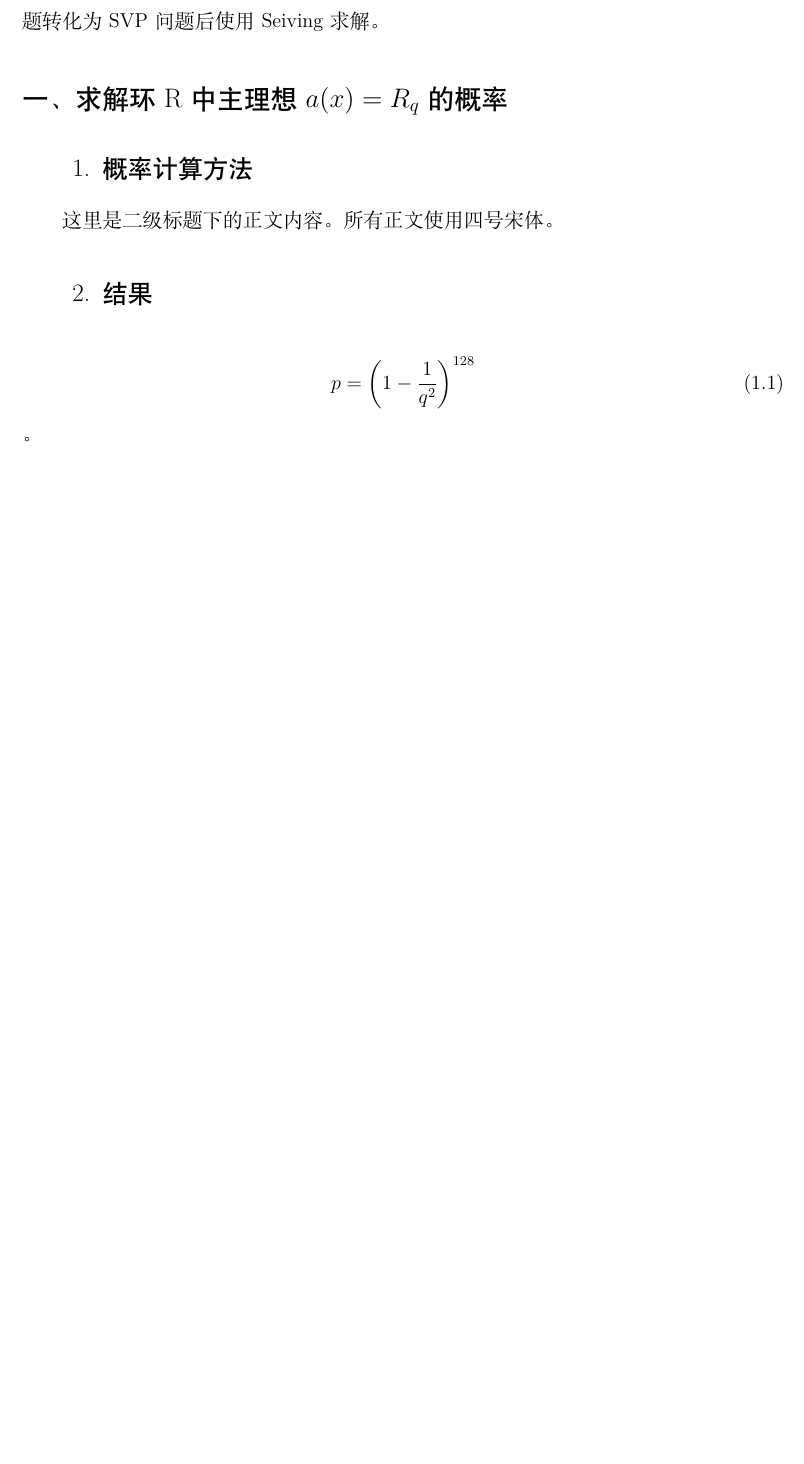
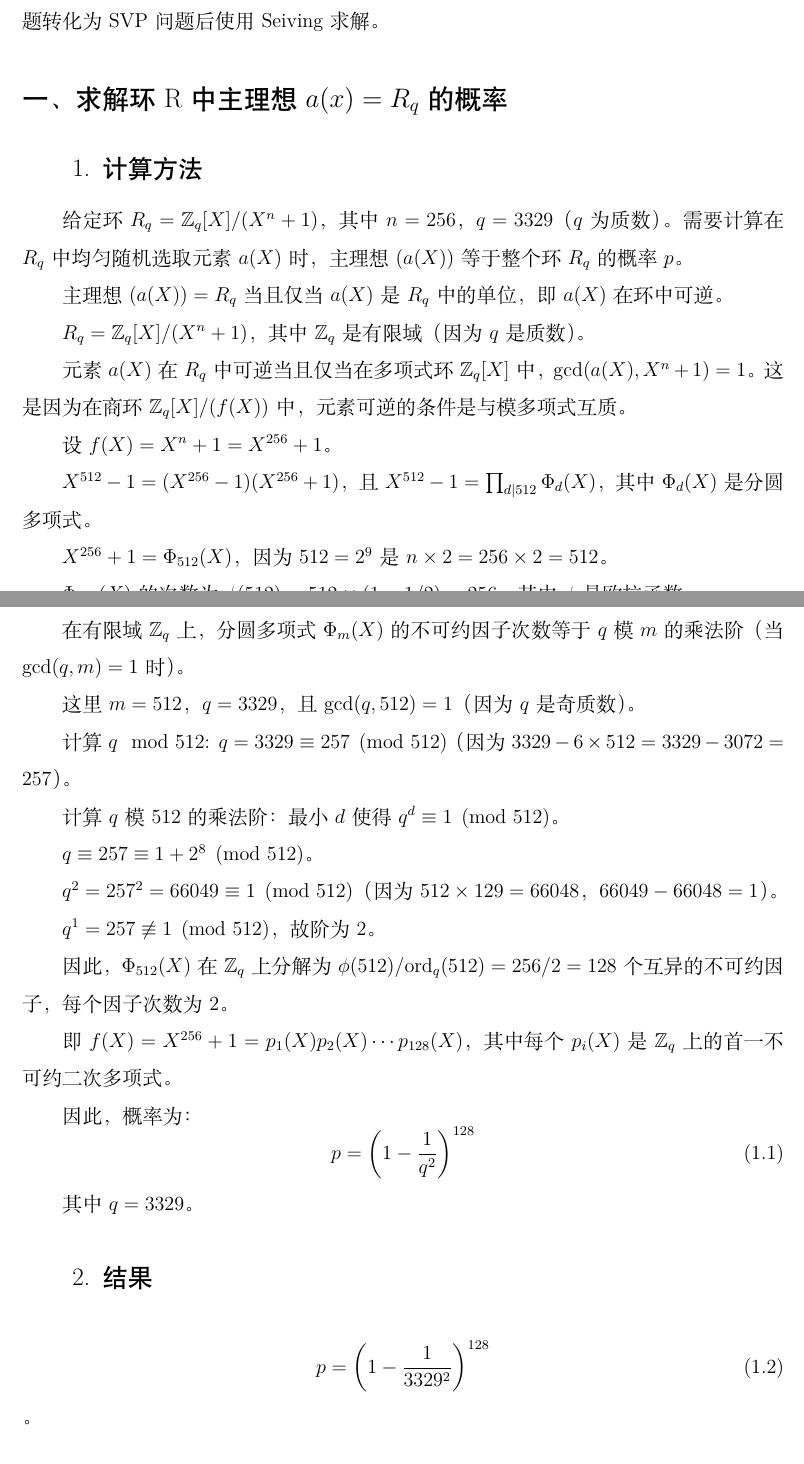
Before and after one commit to klizz111/Lattice_tex, a LaTeX document (main.tex): part of page 1 of 4 before the commit and two parts of pages 1 and 2 of 4 after it, the two joined at a grey line, cut so that both start at the same text, the shorter picture padded with empty space. Compiled offline with XeLaTeX; a missing font is replaced by an installed copy or a similar font.

Commit message:
25-6-28 1601

```diff
--- a/main.tex
+++ b/main.tex
@@ -89,21 +89,64 @@
 % 引言
 {\centering\heiti\fontsize{16pt}{24pt}\selectfont 引言\par}
 \vspace{1em}
-在论文正文前，应简要阐述对赛题的分析、解题使用的主要方法和解题结果等内容。解题思路为将通过构造格将RLWE转化为CVP问题，再通过Kannan embedding将问题转化为SVP问题后使用Seiving求解。
+
+在论文正文前，应简要阐述对赛题的分析、解题使用的主要方法和解题结果等内容。解题思路为将通过构造格将RLWE转化为CVP问题，
+再通过Kannan embedding将问题转化为SVP问题后使用Seiving求解。
 
 % 正文开始
 \section{求解环R中主理想$a(x)=R_q$的概率}
 
-\subsection{概率计算方法}
+\subsection{计算方法}
 
-这里是二级标题下的正文内容。所有正文使用四号宋体。
+给定环 $R_q = \mathbb{Z}_q[X]/(X^n + 1)$，其中 $n = 256$，$q = 3329$（$q$ 为质数）。需要计算在 $R_q$ 中均匀随机选取元素 $a(X)$ 时，主理想 $(a(X))$ 等于整个环 $R_q$ 的概率 $p$。
+
+主理想 $(a(X)) = R_q$ 当且仅当 $a(X)$ 是 $R_q$ 中的单位，即 $a(X)$ 在环中可逆。
+
+$R_q = \mathbb{Z}_q[X]/(X^n + 1)$，其中 $\mathbb{Z}_q$ 是有限域（因为 $q$ 是质数）。
+
+元素 $a(X)$ 在 $R_q$ 中可逆当且仅当在多项式环 $\mathbb{Z}_q[X]$ 中，$\gcd(a(X), X^n + 1) = 1$。
+这是因为在商环 $\mathbb{Z}_q[X]/(f(X))$ 中，元素可逆的条件是与模多项式互质。
+
+设 $f(X) = X^n + 1 = X^{256} + 1$。
+
+$X^{512} - 1 = (X^{256} - 1)(X^{256} + 1)$，
+且 $X^{512} - 1 = \prod_{d \mid 512} \Phi_d(X)$，其中 $\Phi_d(X)$ 是分圆多项式。
+
+$X^{256} + 1 = \Phi_{512}(X)$，因为 $512 = 2^9$ 是 $n \times 2 = 256 \times 2 = 512$。
+
+$\Phi_{512}(X)$ 的次数为 $\phi(512) = 512 \times (1 - 1/2) = 256$，其中 $\phi$ 是欧拉函数。
+
+在有限域 $\mathbb{Z}_q$ 上，分圆多项式 $\Phi_m(X)$ 的不可约因子次数等于 $q$ 模 $m$ 的乘法阶（当 $\gcd(q, m) = 1$ 时）。
+
+这里 $m = 512$，$q = 3329$，且 $\gcd(q, 512) = 1$（因为 $q$ 是奇质数）。
+
+计算 $q \mod 512$: $q = 3329 \equiv 257 \pmod{512}$（因为 $3329 - 6 \times 512 = 3329 - 3072 = 257$）。
+
+计算 $q$ 模 512 的乘法阶：最小 $d$ 使得 $q^d \equiv 1 \pmod{512}$。
+
+$q \equiv 257 \equiv 1 + 2^8 \pmod{512}$。
+
+$q^2 = 257^2 = 66049 \equiv 1 \pmod{512}$（因为 $512 \times 129 = 66048$，$66049 - 66048 = 1$）。
+
+$q^1 = 257 \not\equiv 1 \pmod{512}$，故阶为 2。
+
+因此，$\Phi_{512}(X)$ 在 $\mathbb{Z}_q$ 上分解为 $\phi(512) / \text{ord}_q(512) = 256 / 2 = 128$ 个互异的不可约因子，每个因子次数为 2。
+
+即 $f(X) = X^{256} + 1 = p_1(X) p_2(X) \cdots p_{128}(X)$，其中每个 $p_i(X)$ 是 $\mathbb{Z}_q$ 上的首一不可约二次多项式。
+
+因此，概率为：
+\begin{equation}
+p = \left(1 - \frac{1}{q^2}\right)^{128}
+\end{equation}
+
+其中 $q = 3329$。
 
 % \subsubsection{具体实现步骤}
 
 \subsection{结果}
 
 \begin{equation}
-	p = \left(1 - \frac{1}{q^2}\right)^{128}
+	p = \left(1 - \frac{1}{3329^2}\right)^{128}
 \end{equation}。
 
 
```
Lines whose indentation alone changed are shown as unchanged.
